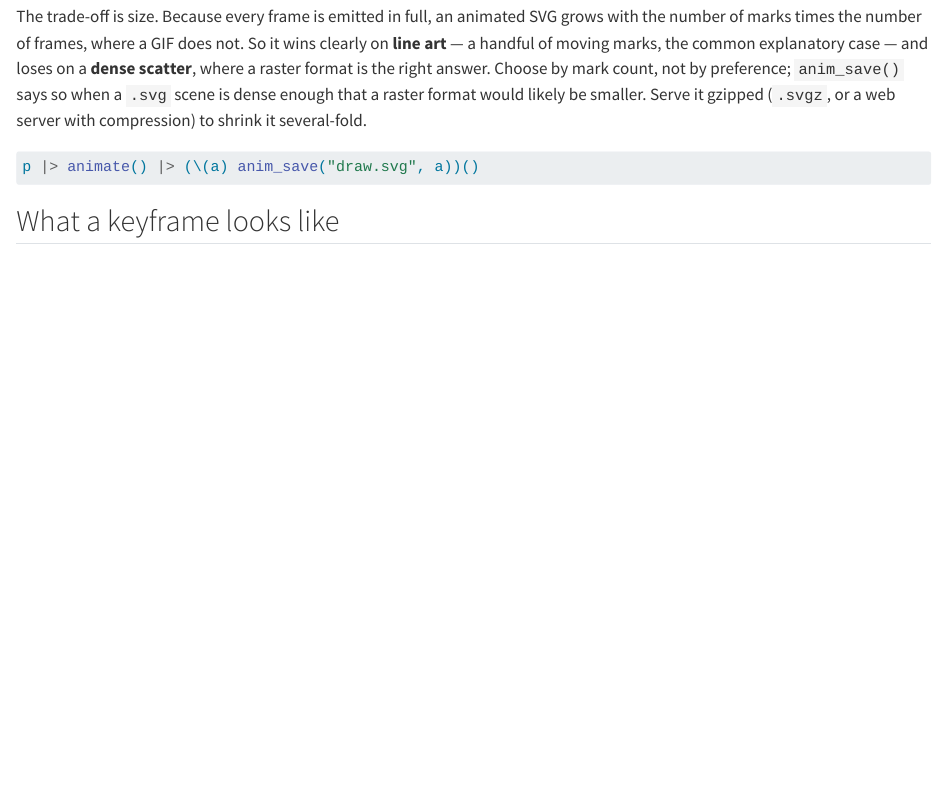
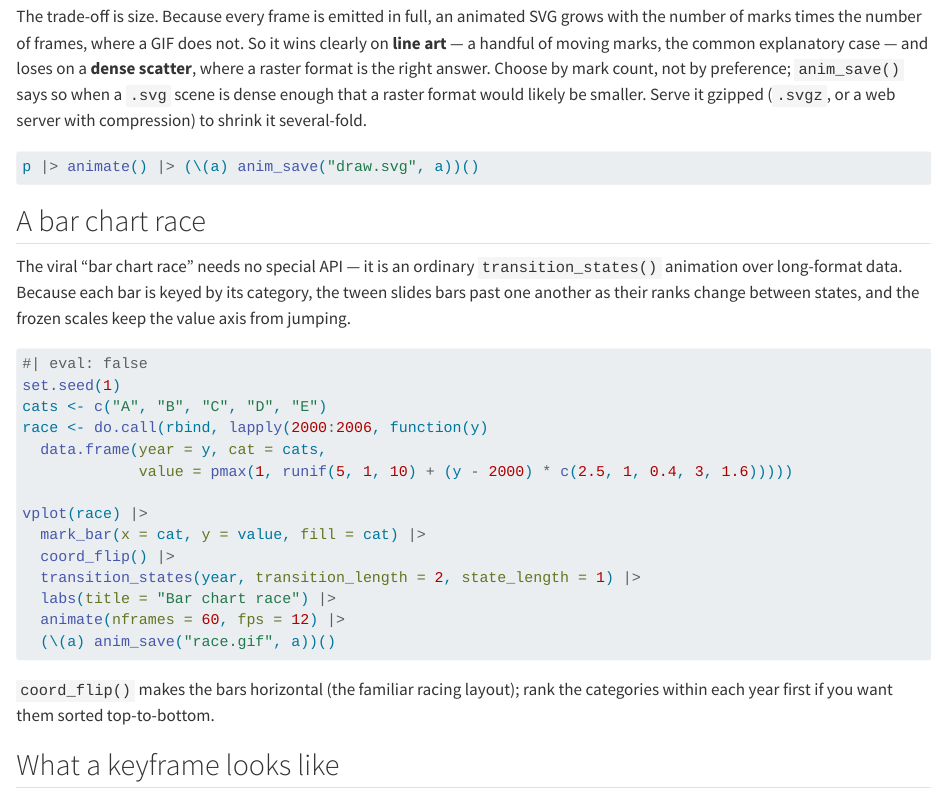
Before and after one commit to r-vellum/vellumplot, a Quarto document (vignettes/articles/animation.qmd): the page in a window 1100 px wide, from 960 px down. Rendered offline with R 4.5, knitr and Pandoc in place of Quarto, with nearby package versions.

Commit message:
docs(animation): bar chart race recipe
A bar-chart race needs no new API — mark_bar |> coord_flip() |>
transition_states() |> animate(). Document the recipe (verified: the shipped
tween slides keyed bars past each other as ranks change, with frozen scales).

Co-Authored-By: Claude Opus 4.8 (1M context) <noreply@anthropic.com>

````diff
--- a/vignettes/articles/animation.qmd
+++ b/vignettes/articles/animation.qmd
@@ -78,6 +78,33 @@ it gzipped (`.svgz`, or a web server with compression) to shrink it several-fold
 ```r
 p |> animate() |> (\(a) anim_save("draw.svg", a))()
 ```
+
+## A bar chart race
+
+The viral "bar chart race" needs no special API — it is an ordinary
+`transition_states()` animation over long-format data. Because each bar is keyed
+by its category, the tween slides bars past one another as their ranks change
+between states, and the frozen scales keep the value axis from jumping.
+
+```r
+#| eval: false
+set.seed(1)
+cats <- c("A", "B", "C", "D", "E")
+race <- do.call(rbind, lapply(2000:2006, function(y)
+  data.frame(year = y, cat = cats,
+             value = pmax(1, runif(5, 1, 10) + (y - 2000) * c(2.5, 1, 0.4, 3, 1.6)))))
+
+vplot(race) |>
+  mark_bar(x = cat, y = value, fill = cat) |>
+  coord_flip() |>
+  transition_states(year, transition_length = 2, state_length = 1) |>
+  labs(title = "Bar chart race") |>
+  animate(nframes = 60, fps = 12) |>
+  (\(a) anim_save("race.gif", a))()
+```
+
+`coord_flip()` makes the bars horizontal (the familiar racing layout); rank the
+categories within each year first if you want them sorted top-to-bottom.
 
 ## What a keyframe looks like
 
````
